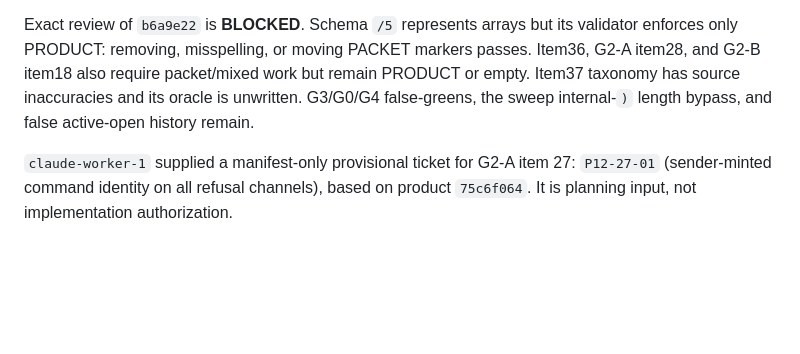
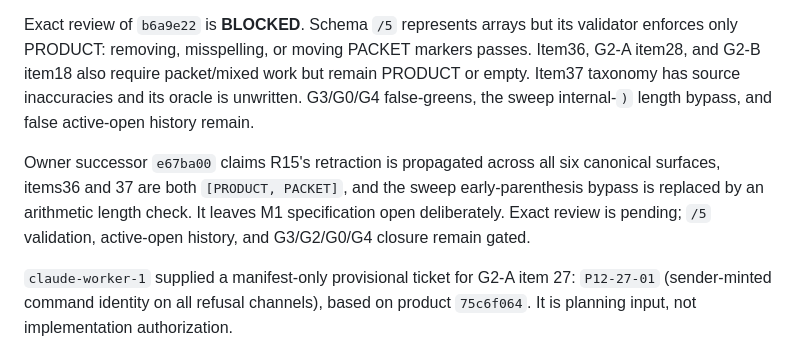
Before and after one commit to unidaw/unidaw, a Markdown page: ARCHITECTURE_EXCELLENCE_LEDGER.md, the part around the change. Rendered like a GitHub page; blank space fills up the shorter version.

Commit message:
record e67ba00 pending exact review

```diff
--- a/ARCHITECTURE_EXCELLENCE_LEDGER.md
+++ b/ARCHITECTURE_EXCELLENCE_LEDGER.md
@@ -581,6 +581,12 @@ remain PRODUCT or empty. Item37 taxonomy has source inaccuracies and its oracle
 is unwritten. G3/G0/G4 false-greens, the sweep internal-`)` length bypass, and
 false active-open history remain.
 
+Owner successor `e67ba00` claims R15's retraction is propagated across all six
+canonical surfaces, items36 and 37 are both `[PRODUCT, PACKET]`, and the sweep
+early-parenthesis bypass is replaced by an arithmetic length check. It leaves
+M1 specification open deliberately. Exact review is pending; `/5` validation,
+active-open history, and G3/G2/G0/G4 closure remain gated.
+
 `claude-worker-1` supplied a manifest-only provisional ticket for G2-A item 27:
 `P12-27-01` (sender-minted command identity on all refusal channels), based on
 product `75c6f064`. It is planning input, not implementation authorization.
```
